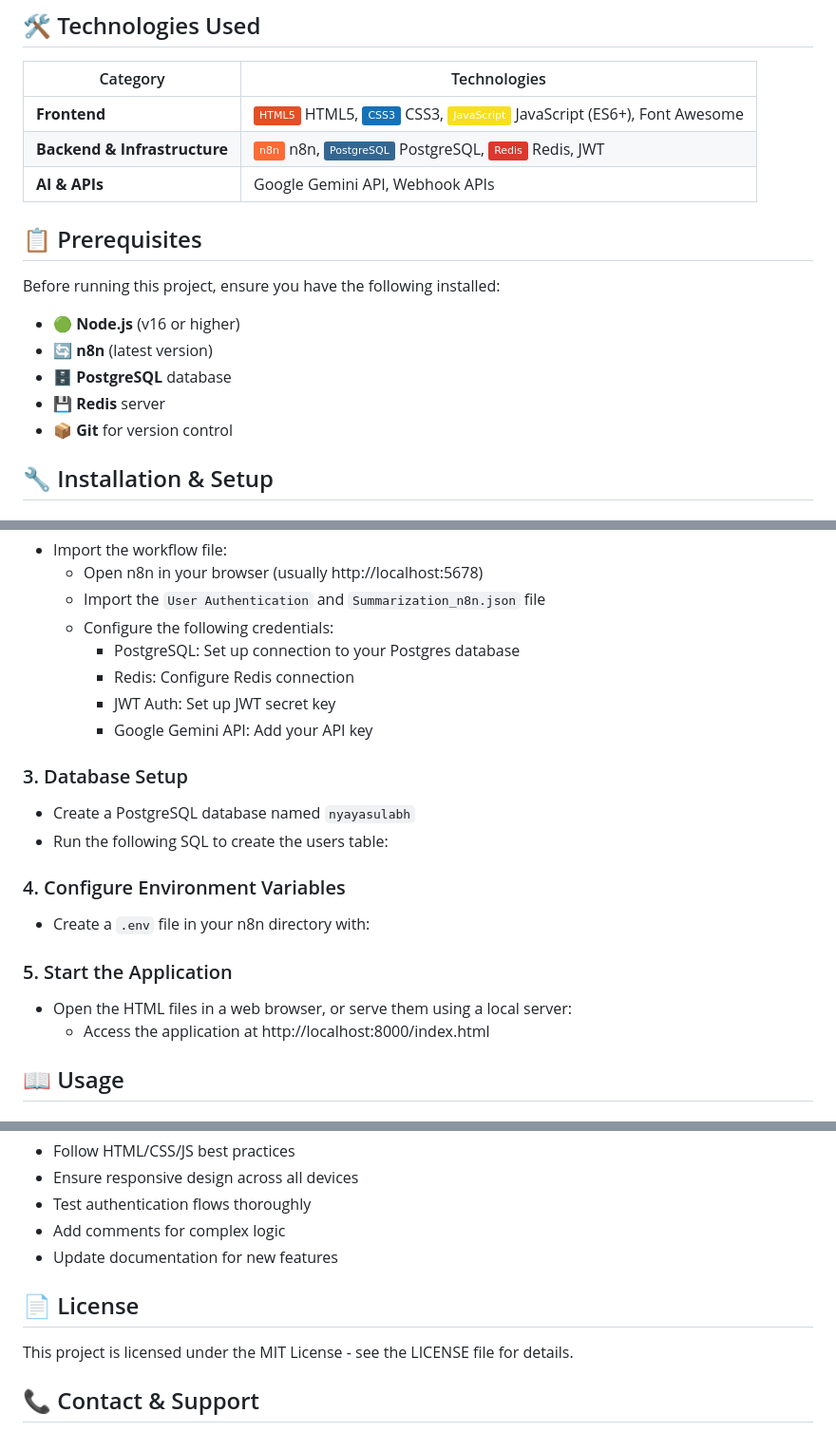
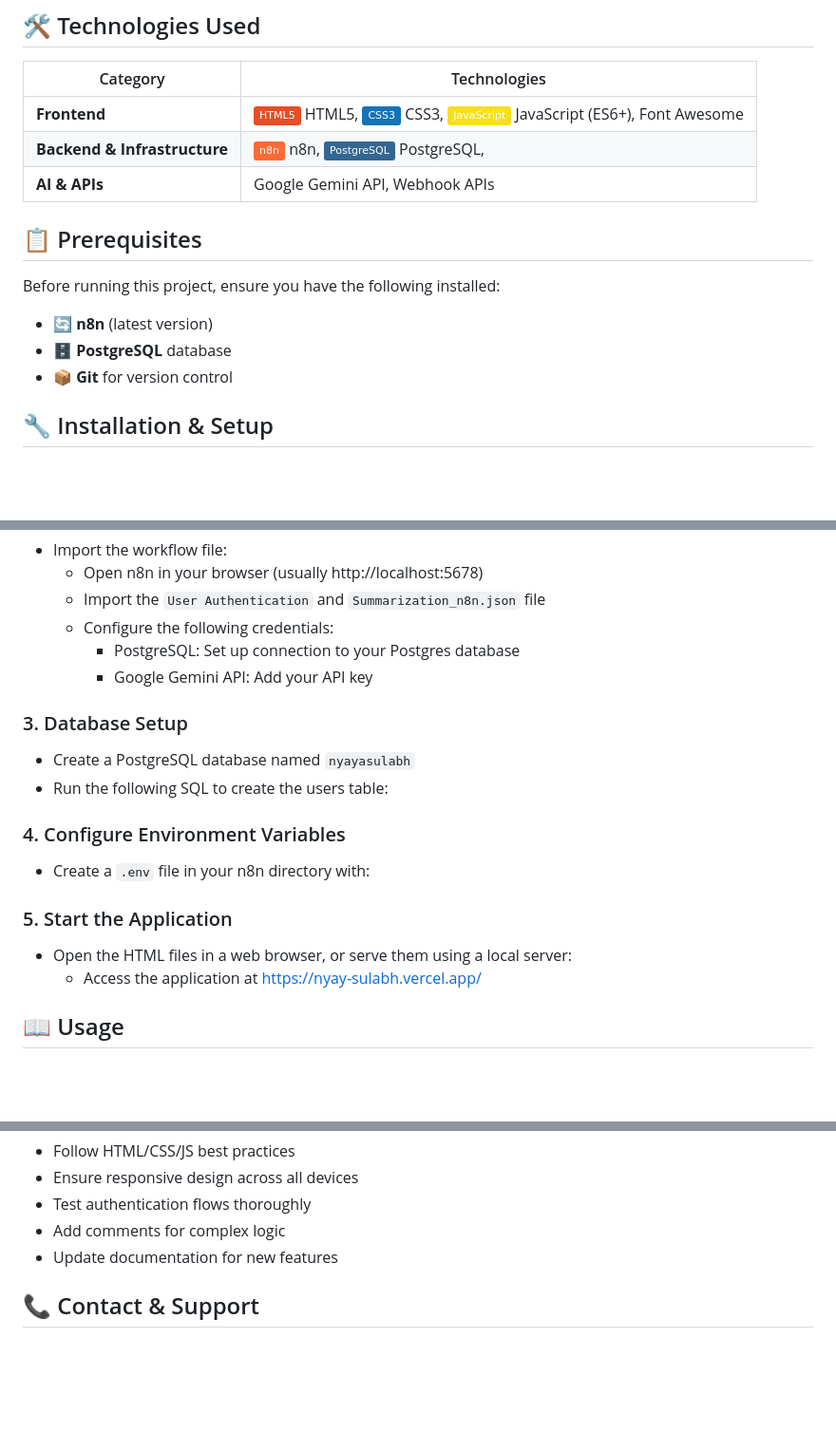
Before and after one commit to Rishi-314/NyaySulabh, a Markdown page: readme.md, 3 parts joined by grey strips. Shown at 95% size. GitHub-like rendering; badges without logos; blank space fills up the shorter version.

```diff
--- a/readme.md
+++ b/readme.md
@@ -55,17 +49,15 @@ NyayaSulabh is an AI-powered legal document analysis platform designed to democr
 | Category | Technologies |
 |----------|--------------|
 | **Frontend** | ![HTML5](https://img.shields.io/badge/HTML5-E34F26?style=flat&logo=html5&logoColor=white) HTML5, ![CSS3](https://img.shields.io/badge/CSS3-1572B6?style=flat&logo=css3&logoColor=white) CSS3, ![JavaScript](https://img.shields.io/badge/JavaScript-F7DF1E?style=flat&logo=javascript&logoColor=black) JavaScript (ES6+), Font Awesome |
-| **Backend & Infrastructure** | ![n8n](https://img.shields.io/badge/n8n-FF6B35?style=flat&logo=n8n&logoColor=white) n8n, ![PostgreSQL](https://img.shields.io/badge/PostgreSQL-336791?style=flat&logo=postgresql&logoColor=white) PostgreSQL, ![Redis](https://img.shields.io/badge/Redis-DC382D?style=flat&logo=redis&logoColor=white) Redis, JWT |
+| **Backend & Infrastructure** | ![n8n](https://img.shields.io/badge/n8n-FF6B35?style=flat&logo=n8n&logoColor=white) n8n, ![PostgreSQL](https://img.shields.io/badge/PostgreSQL-336791?style=flat&logo=postgresql&logoColor=white) PostgreSQL,
 | **AI & APIs** | Google Gemini API, Webhook APIs |
 
 ## 📋 Prerequisites
 
 Before running this project, ensure you have the following installed:
 
-- 🟢 **Node.js** (v16 or higher)
 - 🔄 **n8n** (latest version)
 - 🗄️ **PostgreSQL** database
-- 💾 **Redis** server
 - 📦 **Git** for version control
 
 ## 🔧 Installation & Setup
@@ -90,8 +82,6 @@ cd nyayasulabh
   - Import the `User Authentication` and `Summarization_n8n.json` file
   - Configure the following credentials:
     - PostgreSQL: Set up connection to your Postgres database
-    - Redis: Configure Redis connection
-    - JWT Auth: Set up JWT secret key
     - Google Gemini API: Add your API key
 
 ### 3. Database Setup
@@ -103,7 +93,7 @@ cd nyayasulabh
 
 ### 5. Start the Application
 - Open the HTML files in a web browser, or serve them using a local server:
-  - Access the application at http://localhost:8000/index.html
+  - Access the application at https://nyay-sulabh.vercel.app/
 
 ## 📖 Usage
 ### Getting Started
@@ -155,9 +145,6 @@ We welcome contributions to NyayaSulabh! Please follow these steps:
 - Add comments for complex logic
 - Update documentation for new features
 
-## 📄 License
-This project is licensed under the MIT License - see the LICENSE file for details.
-
 ## 📞 Contact & Support
 - Project Lead: [Your Name]
 - Email: contact@nyayasulabh.com
```
Also changed, not shown: other parts of readme.md (+0 -6 lines).
